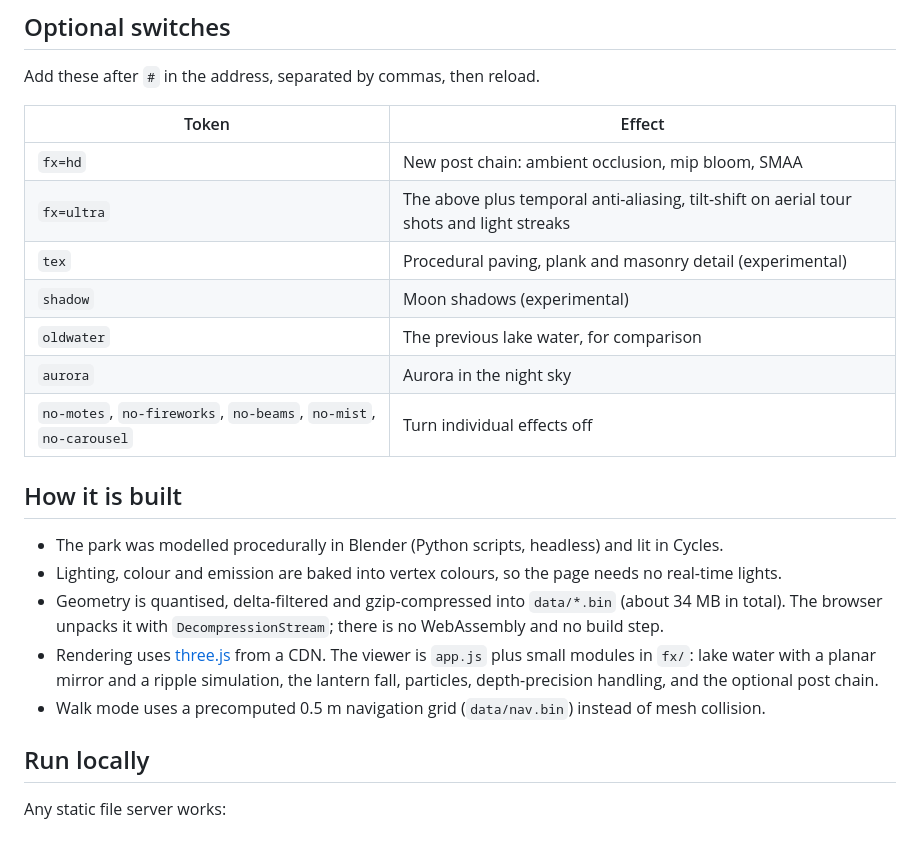
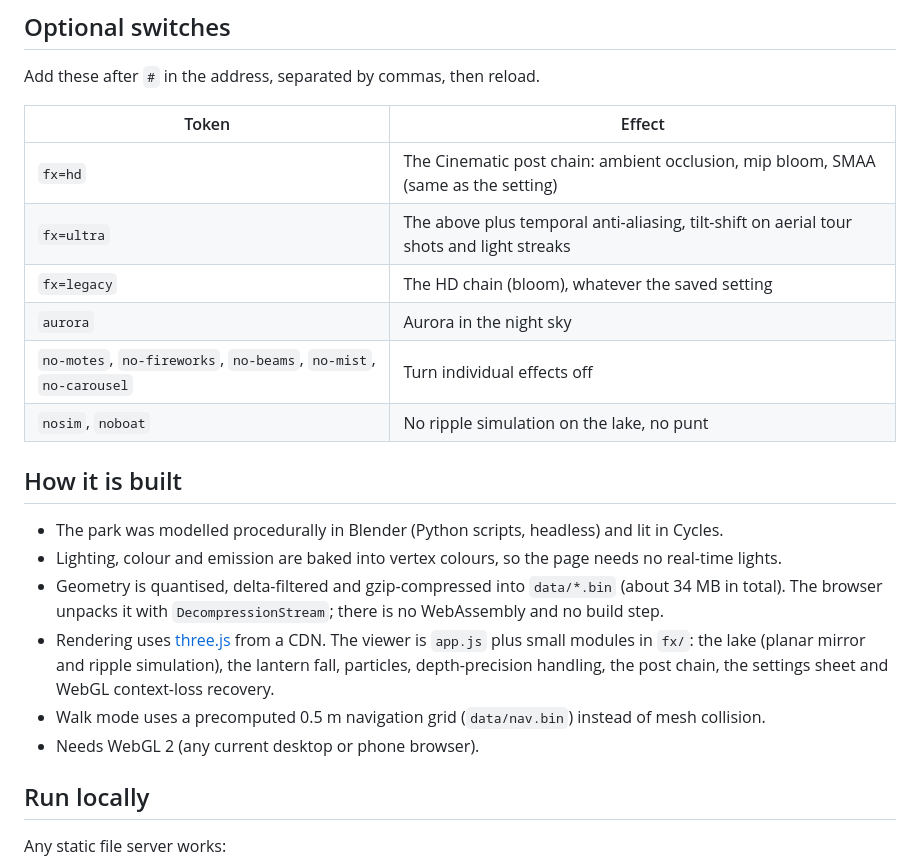
Before and after one commit to sh1ftmaker/lanternfall-3d, a Markdown page: README.md, the part around one of its changes. Rendered like a GitHub page; blank space fills up the shorter version.

```diff
--- a/README.md
+++ b/README.md
@@ -38,13 +40,12 @@ Add these after `#` in the address, separated by commas, then reload.
 
 | Token | Effect |
 |---|---|
-| `fx=hd` | New post chain: ambient occlusion, mip bloom, SMAA |
+| `fx=hd` | The Cinematic post chain: ambient occlusion, mip bloom, SMAA (same as the setting) |
 | `fx=ultra` | The above plus temporal anti-aliasing, tilt-shift on aerial tour shots and light streaks |
-| `tex` | Procedural paving, plank and masonry detail (experimental) |
-| `shadow` | Moon shadows (experimental) |
-| `oldwater` | The previous lake water, for comparison |
+| `fx=legacy` | The HD chain (bloom), whatever the saved setting |
 | `aurora` | Aurora in the night sky |
 | `no-motes`, `no-fireworks`, `no-beams`, `no-mist`, `no-carousel` | Turn individual effects off |
+| `nosim`, `noboat` | No ripple simulation on the lake, no punt |
 
 ## How it is built
 
@@ -53,9 +54,10 @@ Add these after `#` in the address, separated by commas, then reload.
 - Geometry is quantised, delta-filtered and gzip-compressed into `data/*.bin` (about 34 MB in total).
   The browser unpacks it with `DecompressionStream`; there is no WebAssembly and no build step.
 - Rendering uses [three.js](https://threejs.org/) from a CDN. The viewer is `app.js` plus small modules in `fx/`:
-  lake water with a planar mirror and a ripple simulation, the lantern fall, particles, depth-precision handling,
-  and the optional post chain.
+  the lake (planar mirror and ripple simulation), the lantern fall, particles, depth-precision handling, the post
+  chain, the settings sheet and WebGL context-loss recovery.
 - Walk mode uses a precomputed 0.5 m navigation grid (`data/nav.bin`) instead of mesh collision.
+- Needs WebGL 2 (any current desktop or phone browser).
 
 ## Run locally
 
```
Also changed, not shown: other parts of README.md (+9 -7 lines), apple-touch-icon.png (added), screenshots/phone-layout.jpg (deleted), screenshots/social.jpg (added), 3 other files.
